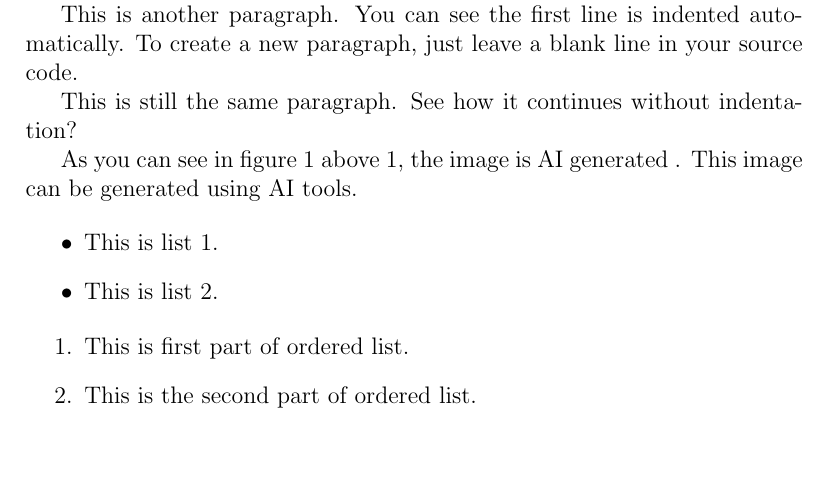
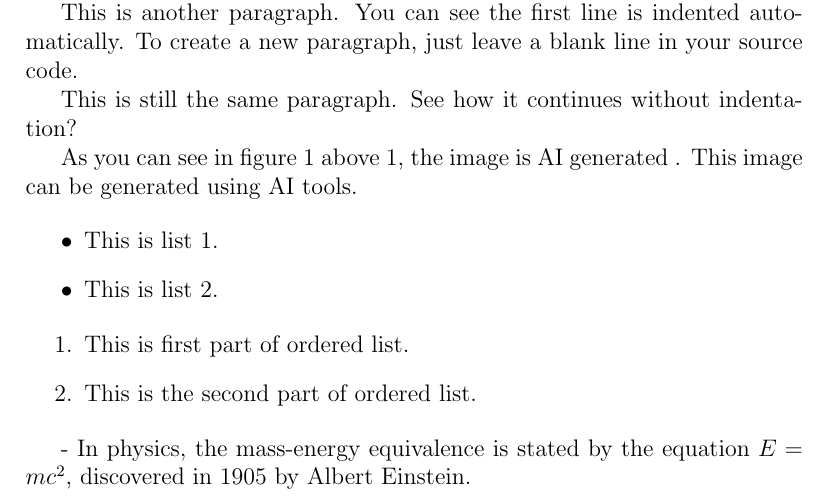
Before and after one commit to mngugi/LaTeX-in-aFew-Minutes, a LaTeX document (atexHelloWorld.tex): part of page 1 of 2, cut so that both start at the same text, the shorter picture padded with empty space. Compiled offline with pdfLaTeX.

Commit message:
Update atexHelloWorld.tex

```diff
--- a/atexHelloWorld.tex
+++ b/atexHelloWorld.tex
@@ -60,9 +60,18 @@
 		\item This is list 2.
 		\end{itemize}
 
+	% creating ordered lists.
+
 	\begin{enumerate}
 		\item This is first part of ordered list.
 		\item This is the second part of ordered list.
 	\end{enumerate}
 
+	% Math formulas
+
+	- In physics, the mass-energy equivalence is stated
+	by the equation $E=mc^2$, discovered in 1905 by Albert Einstein.
+
+
+
 \end{document}
```
